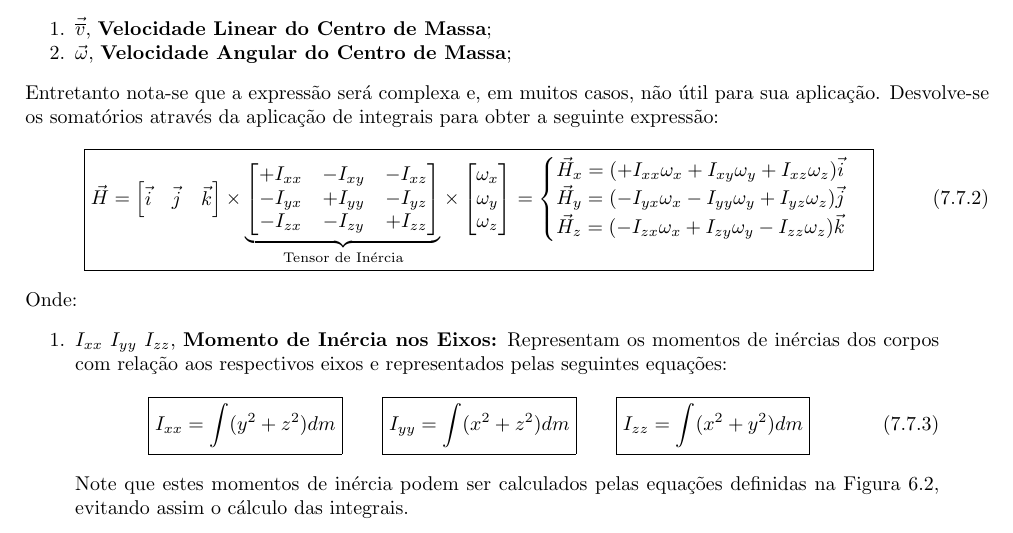
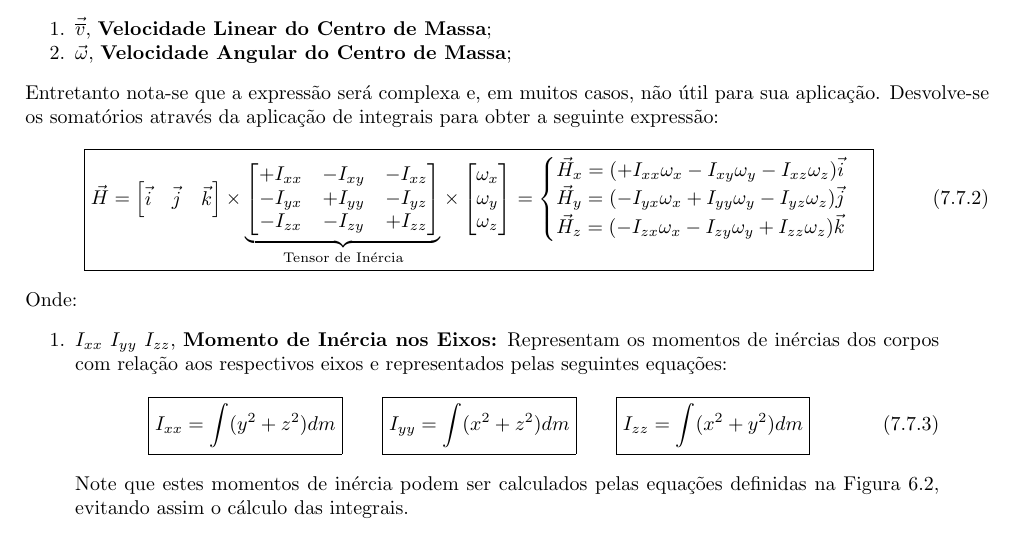
Before and after one commit to tr0fin0/classes_unicamp, a LaTeX document (em404/em404.tex): part of page 29 of 32, cut so that both start at the same text. Compiled offline with pdfLaTeX.

Commit message:
:pencil2: edit equation

```diff
--- a/em404/em404.tex
+++ b/em404/em404.tex
@@ -1634,9 +1634,9 @@
                             \omega_{z}\\
                         \end{bmatrix} =
                         \begin{cases}
-                            \vec{H}_{x} = (+I_{xx}\omega_{x} + I_{xy}\omega_{y} + I_{xz}\omega_{z})\vec{i}\\
-                            \vec{H}_{y} = (-I_{yx}\omega_{x} - I_{yy}\omega_{y} + I_{yz}\omega_{z})\vec{j}\\
-                            \vec{H}_{z} = (-I_{zx}\omega_{x} + I_{zy}\omega_{y} - I_{zz}\omega_{z})\vec{k}\\
+                            \vec{H}_{x} = (+I_{xx}\omega_{x} - I_{xy}\omega_{y} - I_{xz}\omega_{z})\vec{i}\\
+                            \vec{H}_{y} = (-I_{yx}\omega_{x} + I_{yy}\omega_{y} - I_{yz}\omega_{z})\vec{j}\\
+                            \vec{H}_{z} = (-I_{zx}\omega_{x} - I_{zy}\omega_{y} + I_{zz}\omega_{z})\vec{k}\\
                         \end{cases}
                     }
                 \end{equation}
```
